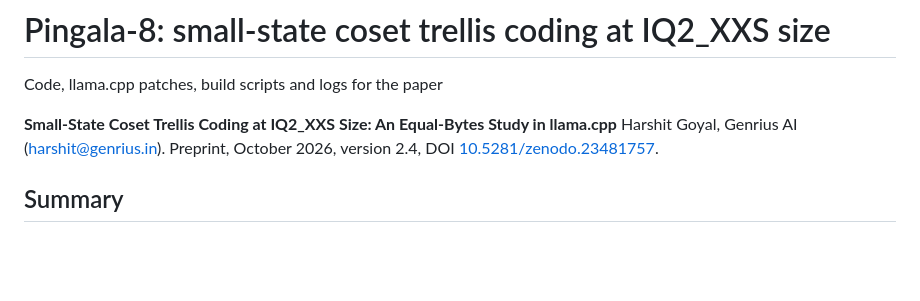
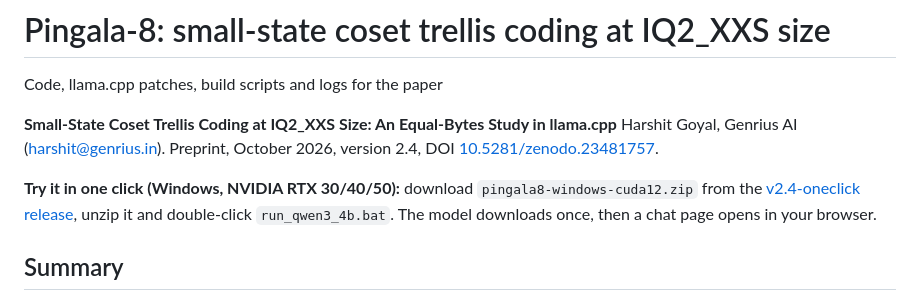
Before and after one commit to Genrius-AI/pingala8-llm, a Markdown page: README.md, the part around the change. Drawn GitHub-style; blank space fills up the shorter version.

Commit message:
README: one-click Windows runtime

```diff
--- a/README.md
+++ b/README.md
@@ -4,6 +4,8 @@ Code, llama.cpp patches, build scripts and logs for the paper
 
 **Small-State Coset Trellis Coding at IQ2_XXS Size: An Equal-Bytes Study in llama.cpp**
 Harshit Goyal, Genrius AI (harshit@genrius.in). Preprint, October 2026, version 2.4, DOI [10.5281/zenodo.23481757](https://doi.org/10.5281/zenodo.23481757).
+
+**Try it in one click (Windows, NVIDIA RTX 30/40/50):** download `pingala8-windows-cuda12.zip` from the [v2.4-oneclick release](https://github.com/Genrius-AI/pingala8-llm/releases/tag/v2.4-oneclick), unzip it and double-click `run_qwen3_4b.bat`. The model downloads once, then a chat page opens in your browser.
 
 ## Summary
 
```
